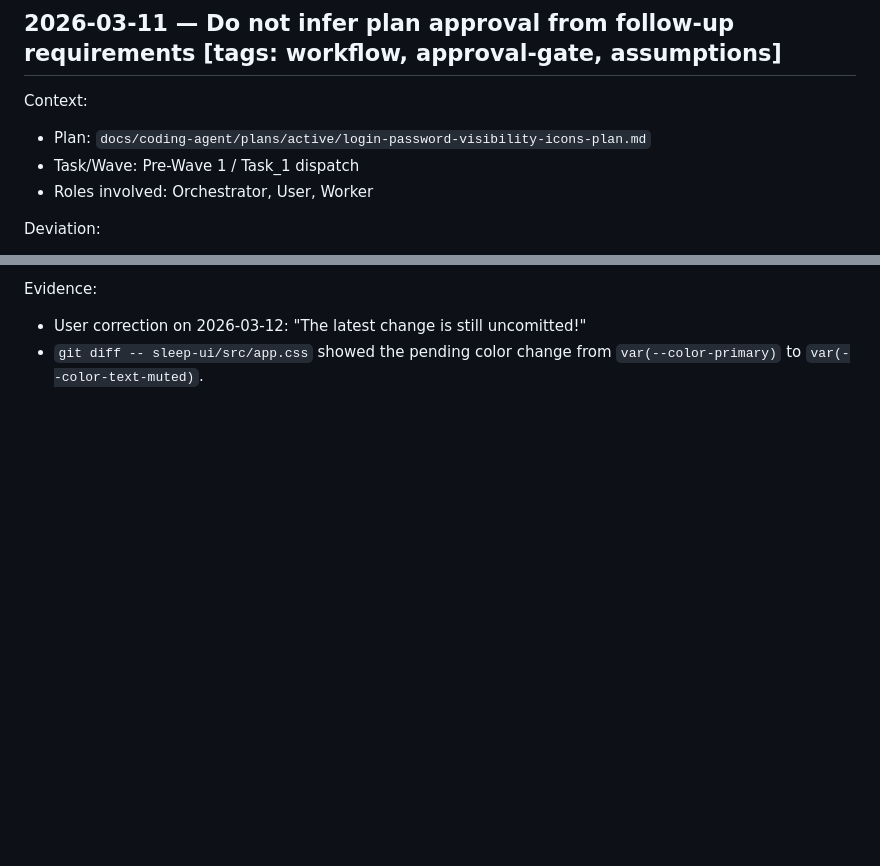
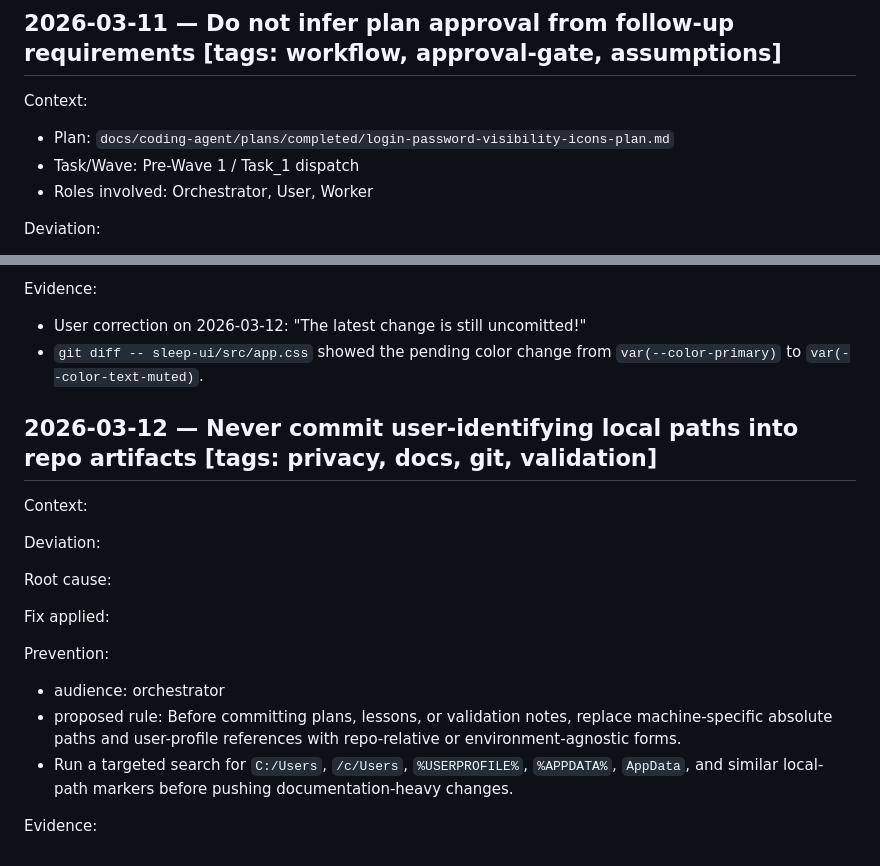
Before and after one commit to ebigunso/SleepTracker, a Markdown page: docs/coding-agent/lessons.md, 2 parts joined by grey strips. GitHub-like rendering; blank space fills up the shorter version.

Commit message:
Remediate PR review documentation issues

```diff
--- a/docs/coding-agent/lessons.md
+++ b/docs/coding-agent/lessons.md
@@ -109,7 +109,7 @@ The following lessons were promoted into durable docs/skills and removed from ac
 ## 2026-03-11 — Do not infer plan approval from follow-up requirements  [tags: workflow, approval-gate, assumptions]
 
 Context:
-- Plan: `docs/coding-agent/plans/active/login-password-visibility-icons-plan.md`
+- Plan: `docs/coding-agent/plans/completed/login-password-visibility-icons-plan.md`
 - Task/Wave: Pre-Wave 1 / Task_1 dispatch
 - Roles involved: Orchestrator, User, Worker
 
@@ -166,3 +166,20 @@ Prevention:
 Evidence:
 - User correction on 2026-03-12: "The latest change is still uncomitted!"
 - `git diff -- sleep-ui/src/app.css` showed the pending color change from `var(--color-primary)` to `var(--color-text-muted)`.
+
+## 2026-03-12 — Never commit user-identifying local paths into repo artifacts  [tags: privacy, docs, git, validation]
+
+Context:
+
+Deviation:
+
+Root cause:
+
+Fix applied:
+
+Prevention:
+  - audience: orchestrator
+  - proposed rule: Before committing plans, lessons, or validation notes, replace machine-specific absolute paths and user-profile references with repo-relative or environment-agnostic forms.
+  - Run a targeted search for `C:/Users`, `/c/Users`, `%USERPROFILE%`, `%APPDATA%`, `AppData`, and similar local-path markers before pushing documentation-heavy changes.
+
+Evidence:
```
Also changed, not shown: 2 other files.
